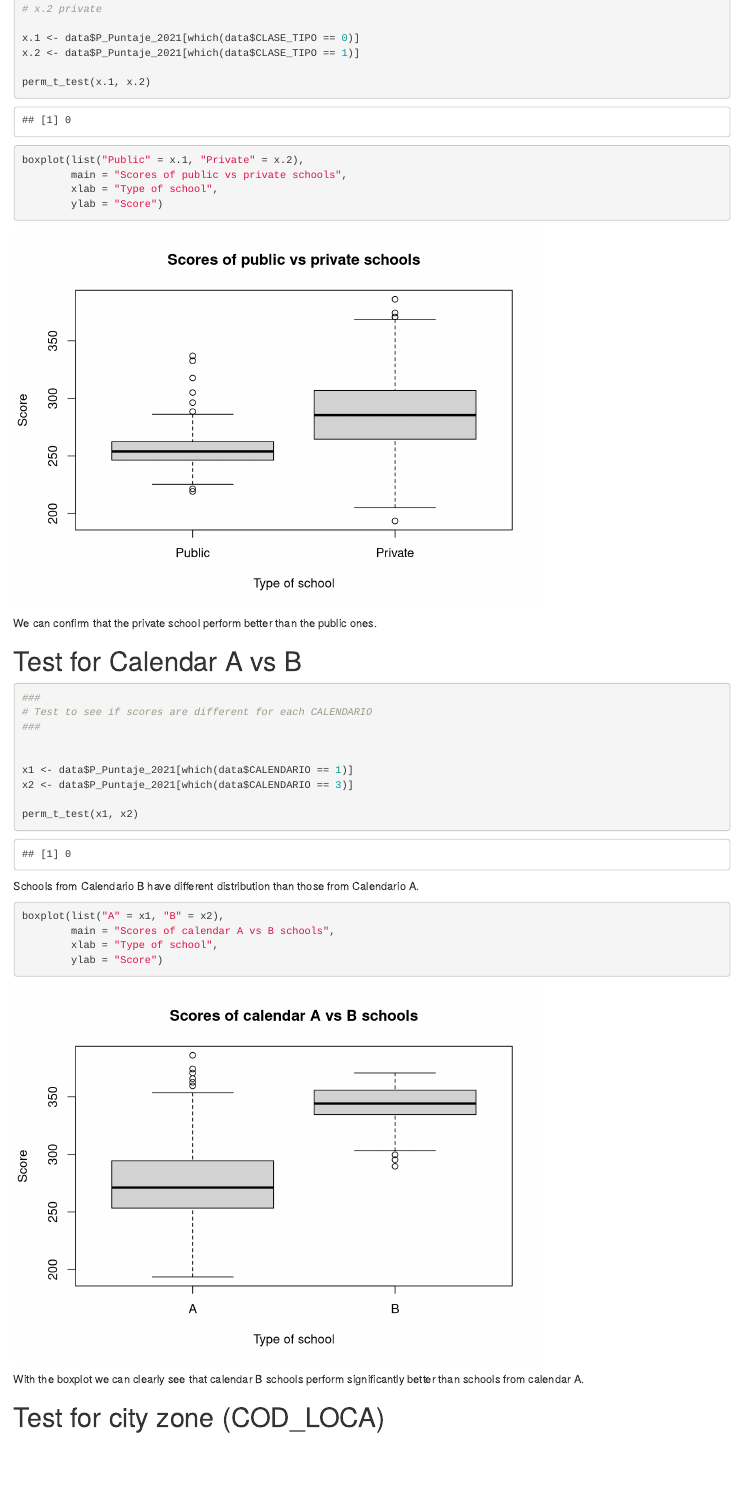
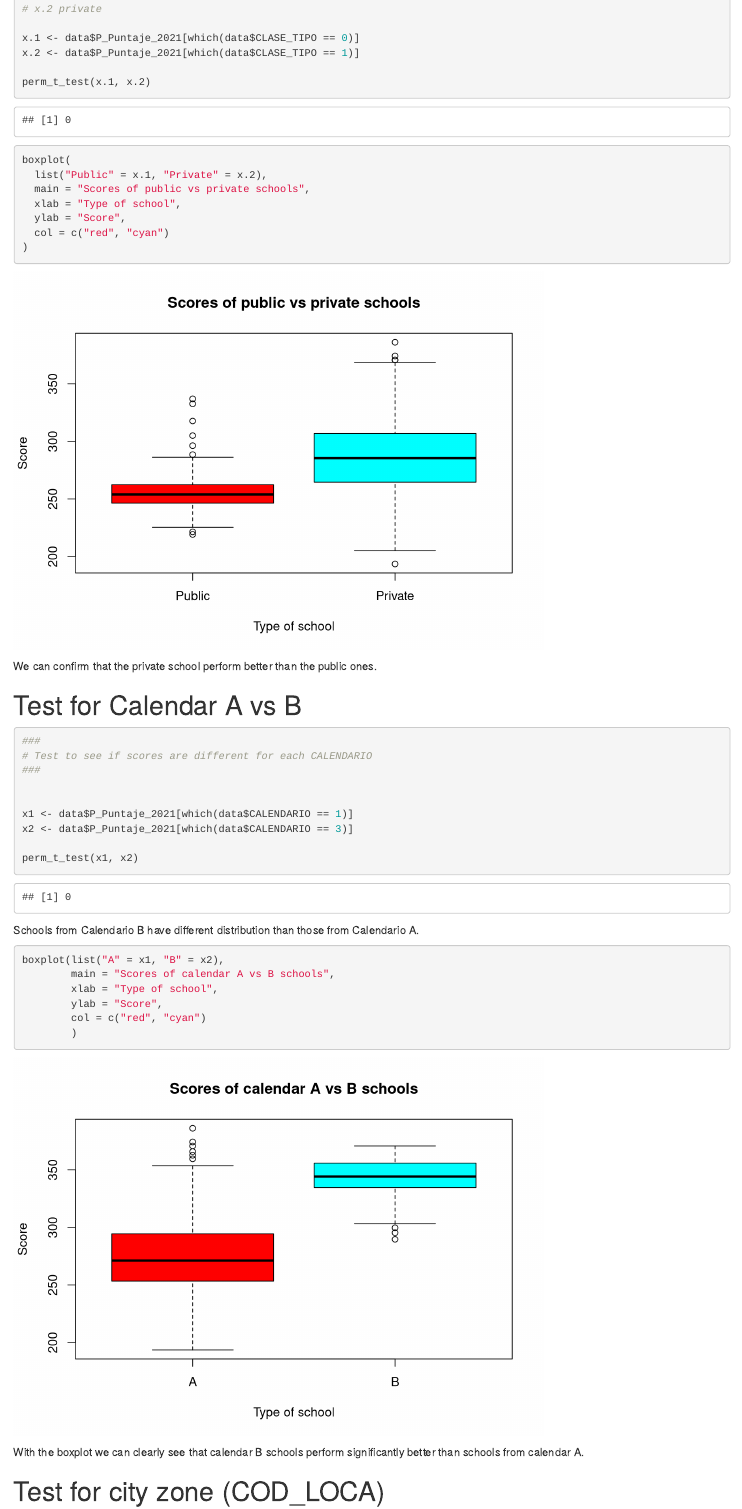
Before and after one commit to matteongr/Nonpa-project, an R Markdown document (02-Inference.Rmd): the page in a window 1100 px wide, from 930 px down. Rendered offline with R 4.5, knitr and Pandoc, with nearby package versions; code that draws random numbers runs with fixed seeds of ours.

Commit message:
final push

````diff
--- a/02-Inference.Rmd
+++ b/02-Inference.Rmd
@@ -54,10 +54,13 @@ perm_t_test(x.1, x.2)
 ```
 
 ```{r}
-boxplot(list("Public" = x.1, "Private" = x.2),
-        main = "Scores of public vs private schools",
-        xlab = "Type of school",
-        ylab = "Score")
+boxplot(
+  list("Public" = x.1, "Private" = x.2),
+  main = "Scores of public vs private schools",
+  xlab = "Type of school",
+  ylab = "Score",
+  col = c("red", "cyan")
+)
 ```
 We can confirm that the private school perform better than the public ones.
 
@@ -79,7 +82,10 @@ Schools from Calendario B have different distribution than those from Calendario
 boxplot(list("A" = x1, "B" = x2),
         main = "Scores of calendar A vs B schools",
         xlab = "Type of school",
-        ylab = "Score")
+        ylab = "Score",
+        col = c("red", "cyan")
+        )
+
 ```
 
 With the boxplot we can clearly see that calendar B schools perform significantly better than schools from calendar A.
````
Also changed, not shown: 01-depth_measures.Rmd (+3 -3 lines).
